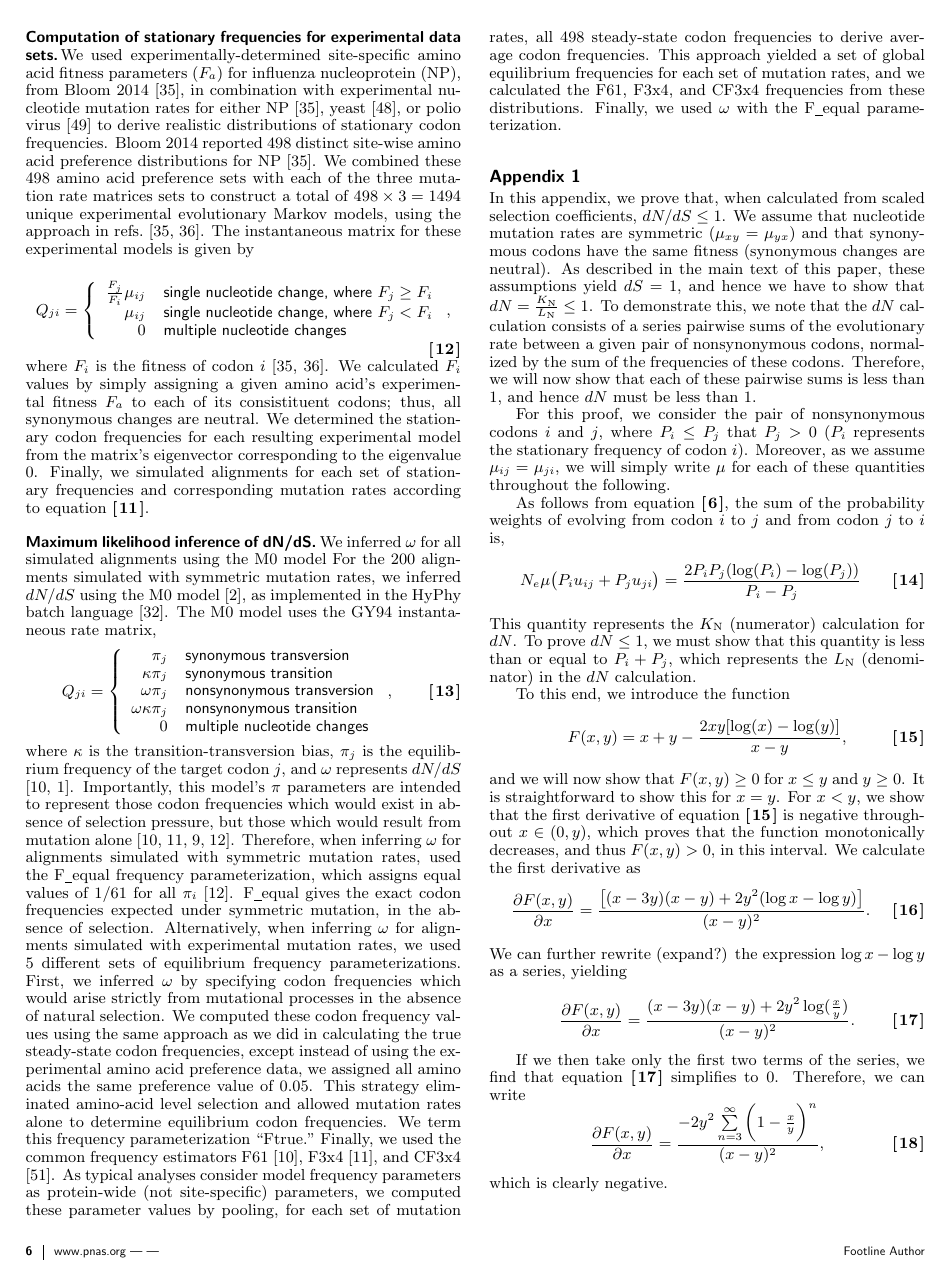
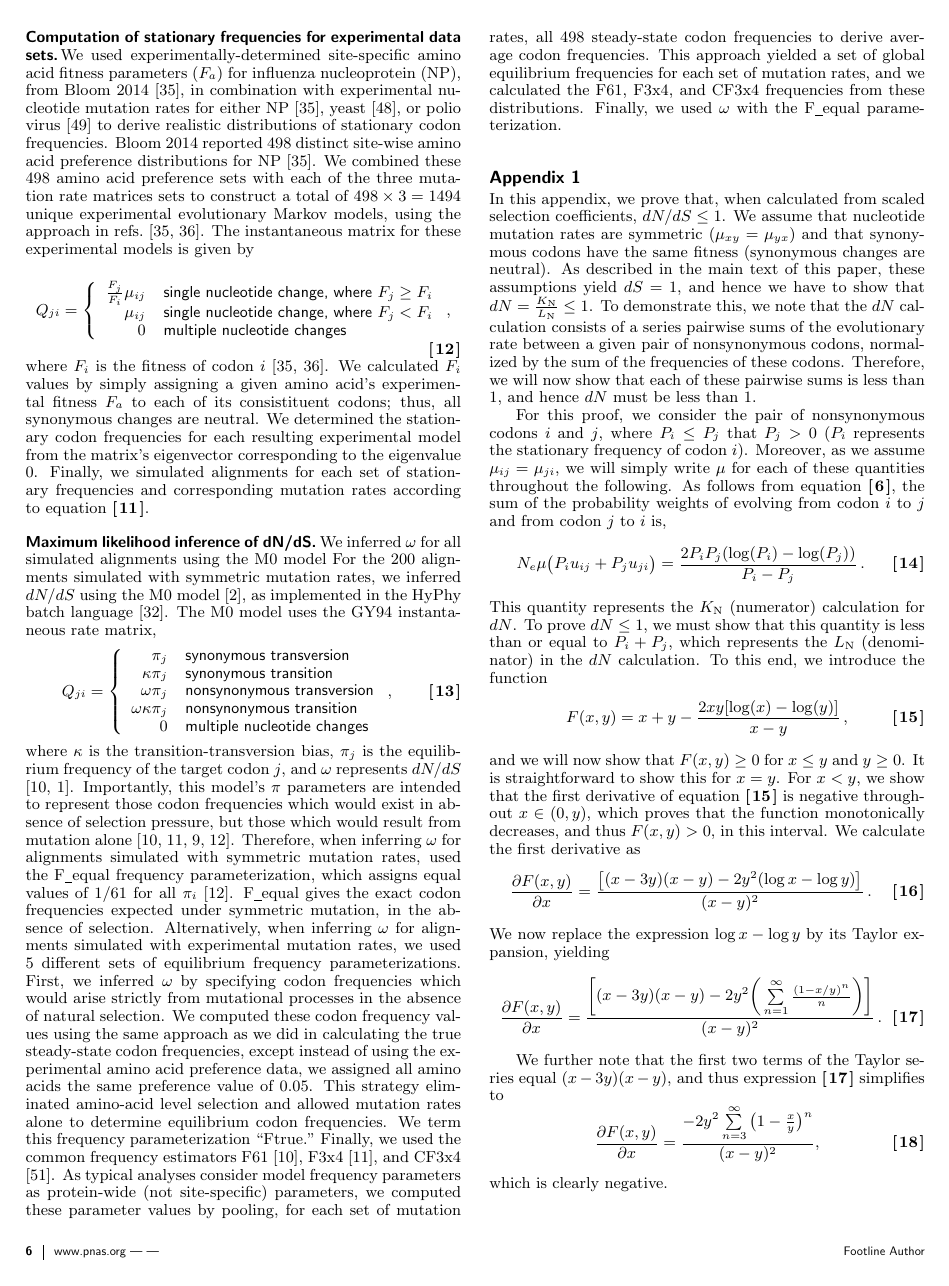
Before and after one commit to clauswilke/Omega_MutSel, a LaTeX document (Manuscript/omega_mutsel_paper.tex): page 6 of 14. The pictures show the PDF file Manuscript/omega_mutsel_paper.pdf that the author committed with the source.

Commit message:
fixed proof typo (+ where should be -). some rewording

```diff
--- a/Manuscript/omega_mutsel_paper.tex
+++ b/Manuscript/omega_mutsel_paper.tex
@@ -250,31 +250,26 @@ where $\kappa$ is the transition-transversion bias, $\pi_j$ is the equilibrium f
 \section*{Appendix 1}
 In this appendix, we prove that, when calculated from scaled selection coefficients, $dN/dS \leq 1$. We assume that nucleotide mutation rates are symmetric ($\mu_{xy} = \mu_{yx}$) and that synonymous codons have the same fitness (synonymous changes are neutral). As described in the main text of this paper, these assumptions yield $dS = 1$, and hence we have to show that $dN = 	\frac{K_\text{N}}{L_\text{N}} \leq 1$. To demonstrate this, we note that the $dN$ calculation consists of a series pairwise sums of the evolutionary rate between a given pair of nonsynonymous codons, normalized by the sum of the frequencies of these codons. Therefore, we will now show that each of these pairwise sums is less than 1, and hence $dN$ must be less than 1.
 
-For this proof, we consider the pair of nonsynonymous codons $i$ and $j$, where $P_i \leq P_j$ that $P_j > 0$ ($P_i$ represents the stationary frequency of codon $i$). Moreover, as we assume $\mu_{ij} = \mu_{ji}$, we will simply write $\mu$ for each of these quantities throughout the following.
-
-As follows from equation \eqref{eq:KN}, the sum of the probability weights of evolving from codon $i$ to $j$ and from codon $j$ to $i$ is,
+For this proof, we consider the pair of nonsynonymous codons $i$ and $j$, where $P_i \leq P_j$ that $P_j > 0$ ($P_i$ represents the stationary frequency of codon $i$). Moreover, as we assume $\mu_{ij} = \mu_{ji}$, we will simply write $\mu$ for each of these quantities throughout the following. As follows from equation \eqref{eq:KN}, the sum of the probability weights of evolving from codon $i$ to $j$ and from codon $j$ to $i$ is,
 \begin{equation}
-N_e\mu \big{(} P_iu_{ij} + P_ju_{ji} \big{)} = \frac{2P_iP_j(\log(P_i) - \log(P_j))}{P_i - P_j}
+N_e\mu \big{(} P_iu_{ij} + P_ju_{ji} \big{)} = \frac{2P_iP_j(\log(P_i) - \log(P_j))}{P_i - P_j} \,.
 \end{equation}
-This quantity represents the $K_\text{N}$ (numerator) calculation for $dN$. To prove $dN \leq 1$, we must show that this quantity is less than or equal to $P_i + P_j$, which represents the $L_\text{N}$ (denominator) in the $dN$ calculation.
-
-To this end, we introduce the function
+This quantity represents the $K_\text{N}$ (numerator) calculation for $dN$. To prove $dN \leq 1$, we must show that this quantity is less than or equal to $P_i + P_j$, which represents the $L_\text{N}$ (denominator) in the $dN$ calculation. To this end, we introduce the function
 \begin{equation}\label{eq:Fxy}
-F(x,y) = x + y - \frac{2xy[\log(x) - \log(y)]}{x - y} ,
+F(x,y) = x + y - \frac{2xy[\log(x) - \log(y)]}{x - y} \,,
 \end{equation}
 and we will now show that $F(x,y) \geq 0$ for $x \leq y$ and $y \geq 0 $. It is straightforward to show this for $x=y$. For $x < y$, we show that the first derivative of equation \eqref{eq:Fxy} is negative throughout $x \in (0,y)$, which proves that the function monotonically decreases, and thus $F(x,y) > 0$, in this interval. We calculate the first derivative as
 \begin{equation}
-\frac{\partial{F(x,y)}}{\partial{x}} = \frac{\big{[} (x-3y)(x-y)+ 2y^2(\log{x} - \log{y}) \big{]}}{(x-y)^2} .
+\frac{\partial{F(x,y)}}{\partial{x}} = \frac{\big{[} (x-3y)(x-y) - 2y^2(\log{x} - \log{y}) \big{]}}{(x-y)^2} \,.
 \end{equation}
-We can further rewrite (expand?) the expression $\log{x} - \log{y}$ as a series, yielding
-
+We now replace the expression $\log{x} - \log{y}$ by its Taylor expansion, yielding
 \begin{equation}\label{eq:expand}
-\frac{\partial{F(x,y)}}{\partial{x}} = \frac{(x-3y)(x-y) + 2y^2\log(\frac{x}{y})} {(x-y)^2} .
+	\frac{\partial{F(x,y)}}{\partial{x}} = \frac{\bigg{[} (x-3y)(x-y) - 2y^2\bigg{(}\sum\limits_{n=1}^\infty \frac{(1-x/y)^n}{n}\bigg{)} \bigg{]}}{(x-y)^2} \,.
 \end{equation}
 
-If we then take only the first two terms of the series, we find that equation \eqref{eq:expand} simplifies to 0. Therefore, we can write
+We further note that the first two terms of the Taylor series equal $(x-3y)(x-y)$, and thus expression \eqref{eq:expand} simplifies to
 \begin{equation}
-\frac{\partial{F(x,y)}}{\partial{x}} = \frac{-2y^2\sum\limits_{n=3}^\infty \bigg{(}1-\frac{x}{y}\bigg{)}^n}{(x-y)^2} ,
+\frac{\partial{F(x,y)}}{\partial{x}} = \frac{-2y^2\sum\limits_{n=3}^\infty \big{(}1-\frac{x}{y}\big{)}^n}{(x-y)^2} ,
 \end{equation}
 which is clearly negative.
 
```
Also changed, not shown: Manuscript/omega_mutsel_paper.pdf.
